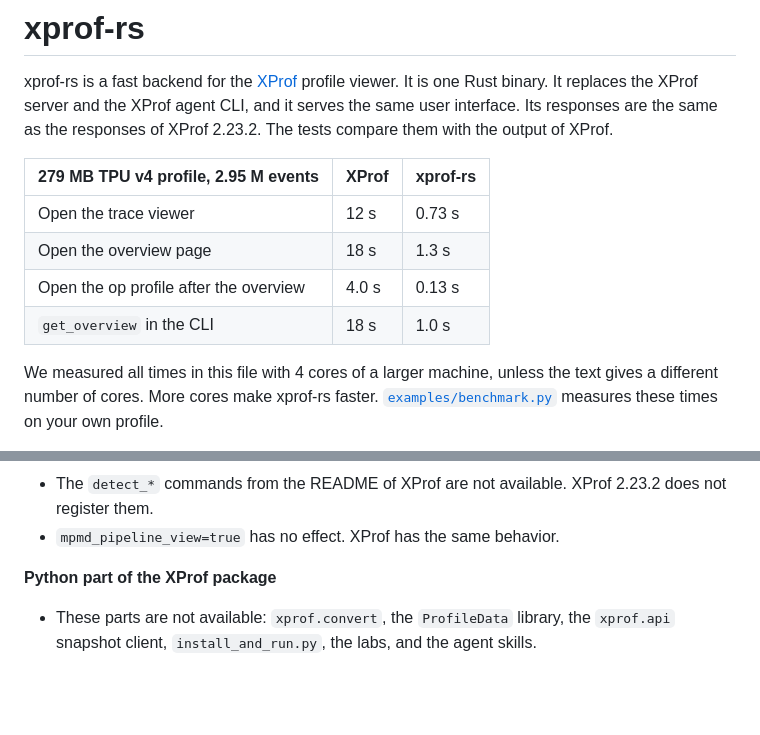
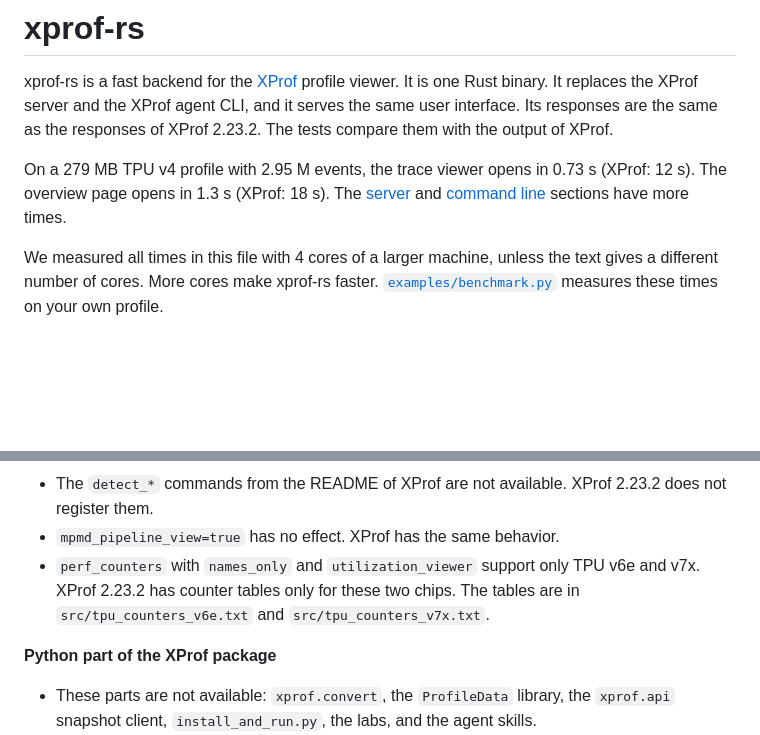
Before and after one commit to Locamage/xprof-rs, a Markdown page: README.md, 2 parts joined by grey strips. Rendered like a GitHub page; blank space fills up the shorter version.

Commit message:
Remove the duplicate time table from the README and list the chips with counter tables

```diff
--- a/README.md
+++ b/README.md
@@ -2,12 +2,7 @@
 
 xprof-rs is a fast backend for the [XProf](https://github.com/openxla/xprof) profile viewer. It is one Rust binary. It replaces the XProf server and the XProf agent CLI, and it serves the same user interface. Its responses are the same as the responses of XProf 2.23.2. The tests compare them with the output of XProf.
 
-| 279 MB TPU v4 profile, 2.95 M events | XProf | xprof-rs |
-|---|---|---|
-| Open the trace viewer | 12 s | 0.73 s |
-| Open the overview page | 18 s | 1.3 s |
-| Open the op profile after the overview | 4.0 s | 0.13 s |
-| `get_overview` in the CLI | 18 s | 1.0 s |
+On a 279 MB TPU v4 profile with 2.95 M events, the trace viewer opens in 0.73 s (XProf: 12 s). The overview page opens in 1.3 s (XProf: 18 s). The [server](#server) and [command line](#command-line) sections have more times.
 
 We measured all times in this file with 4 cores of a larger machine, unless the text gives a different number of cores. More cores make xprof-rs faster. [`examples/benchmark.py`](examples/benchmark.py) measures these times on your own profile.
 
@@ -176,6 +171,7 @@ xprof-rs replaces the backend. It does not replace the complete XProf distributi
 - `verify_numerical_parity` returns the error of XProf for dependencies that are not installed. XProf runs Python callables for this command.
 - The `detect_*` commands from the README of XProf are not available. XProf 2.23.2 does not register them.
 - `mpmd_pipeline_view=true` has no effect. XProf has the same behavior.
+- `perf_counters` with `names_only` and `utilization_viewer` support only TPU v6e and v7x. XProf 2.23.2 has counter tables only for these two chips. The tables are in `src/tpu_counters_v6e.txt` and `src/tpu_counters_v7x.txt`.
 
 **Python part of the XProf package**
 
```
